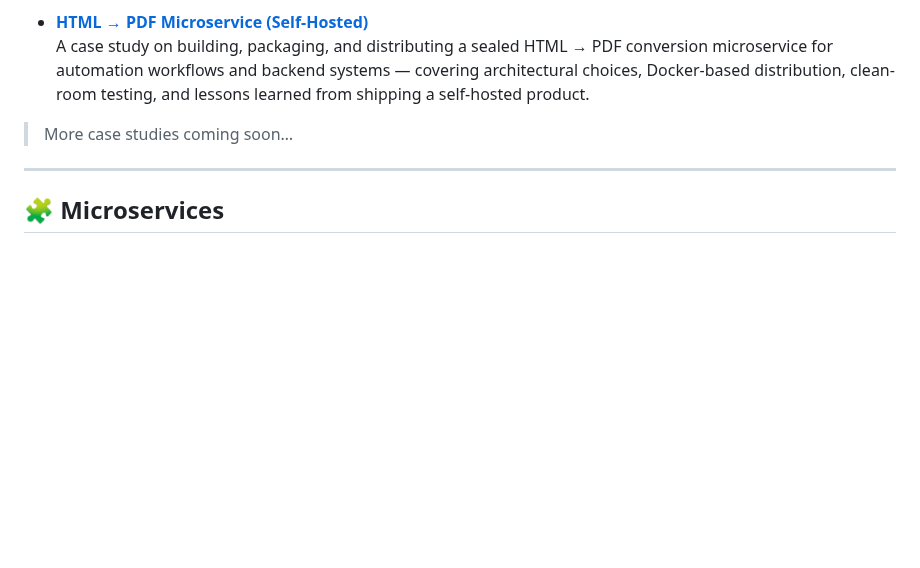
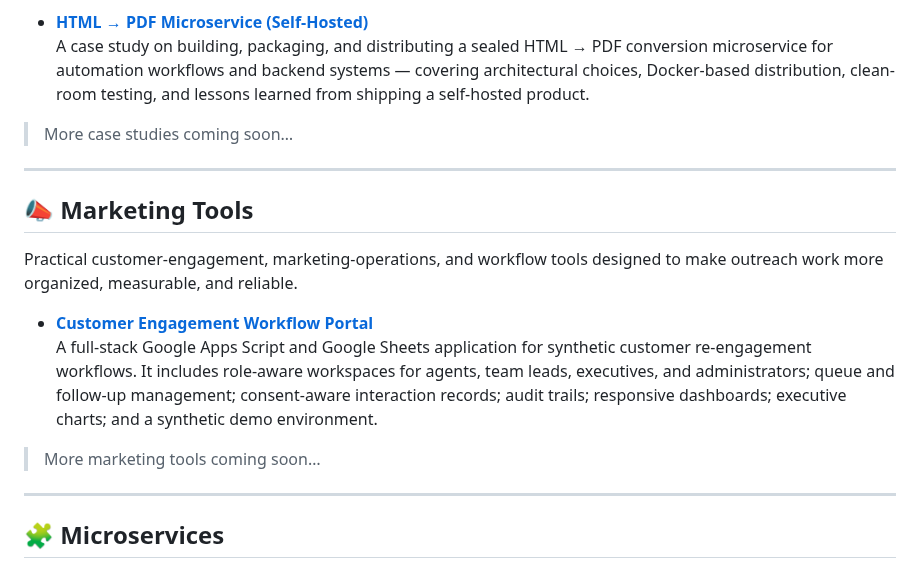
Before and after one commit to E2nuu/itunu-automation-portfolio, a Markdown page: README.md, the part around the change. Drawn GitHub-style; blank space fills up the shorter version.

```diff
--- a/README.md
+++ b/README.md
@@ -11,6 +11,18 @@ In-depth breakdowns of selected projects, focusing on problem-solving, design de
   A case study on building, packaging, and distributing a sealed HTML → PDF conversion microservice for automation workflows and backend systems — covering architectural choices, Docker-based distribution, clean-room testing, and lessons learned from shipping a self-hosted product.
 
 > More case studies coming soon…
+
+---
+
+## 📣 Marketing Tools
+
+Practical customer-engagement, marketing-operations, and workflow tools designed to make outreach work more organized, measurable, and reliable.
+
+- [**Customer Engagement Workflow Portal**](./marketing-tools/customer-engagement-workflow-portal)
+  A full-stack Google Apps Script and Google Sheets application for synthetic customer re-engagement workflows. It includes role-aware workspaces for agents, team leads, executives, and administrators; queue and follow-up management; consent-aware interaction records; audit trails; responsive dashboards; executive charts; and a synthetic demo environment.
+
+> More marketing tools coming soon…
+
 ---
 
 ## 🧩 Microservices
```
